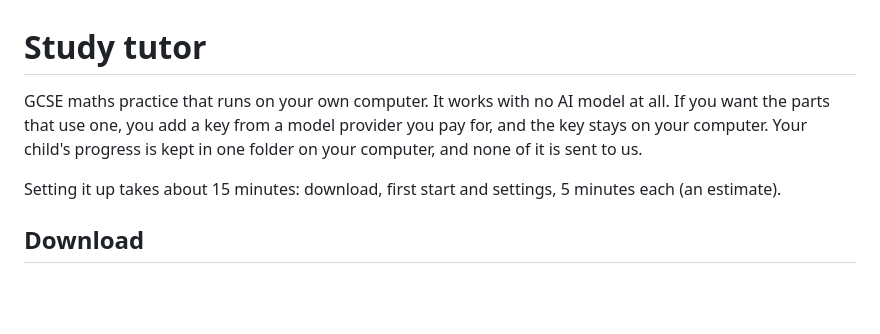
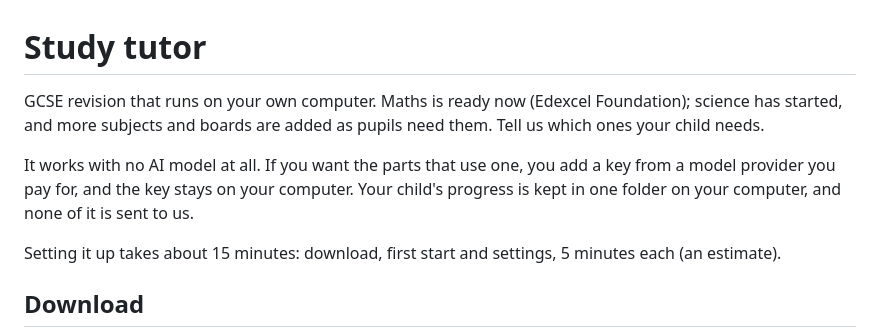
Before and after one commit to linardsb/study-tutor, a Markdown page: README.md, the part around the change. Drawn GitHub-style; blank space fills up the shorter version.

Commit message:
docs: README opens on GCSE revision, maths ready, more subjects as pupils need them (#61)
Co-authored-by: Claude Opus 5.5 (1M context) <noreply@anthropic.com>

```diff
--- a/README.md
+++ b/README.md
@@ -1,8 +1,13 @@
 # Study tutor
 
-GCSE maths practice that runs on your own computer. It works with no AI model at all. If you want the
-parts that use one, you add a key from a model provider you pay for, and the key stays on your
-computer. Your child's progress is kept in one folder on your computer, and none of it is sent to us.
+GCSE revision that runs on your own computer. Maths is ready now (Edexcel
+Foundation); science has started, and more subjects and boards are added as
+pupils need them. Tell us which ones your child needs.
+
+It works with no AI model at all. If you want the parts that use one, you add
+a key from a model provider you pay for, and the key stays on your computer.
+Your child's progress is kept in one folder on your computer, and none of it
+is sent to us.
 
 Setting it up takes about 15 minutes: download, first start and settings, 5 minutes each (an estimate).
 
```
